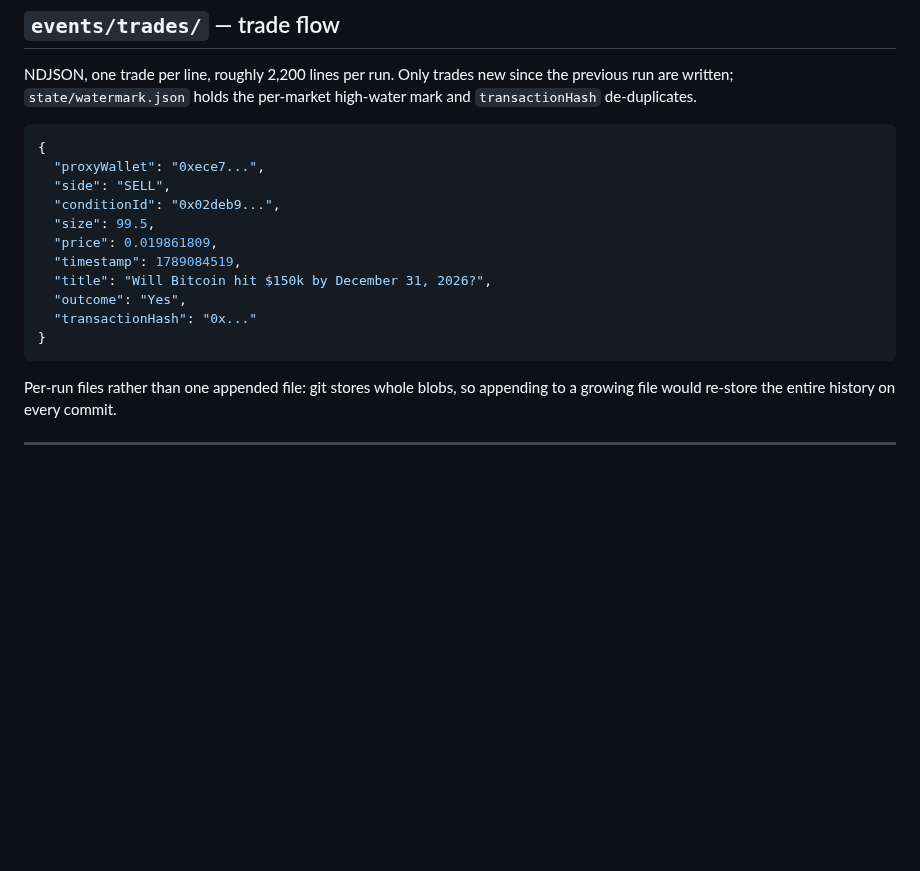
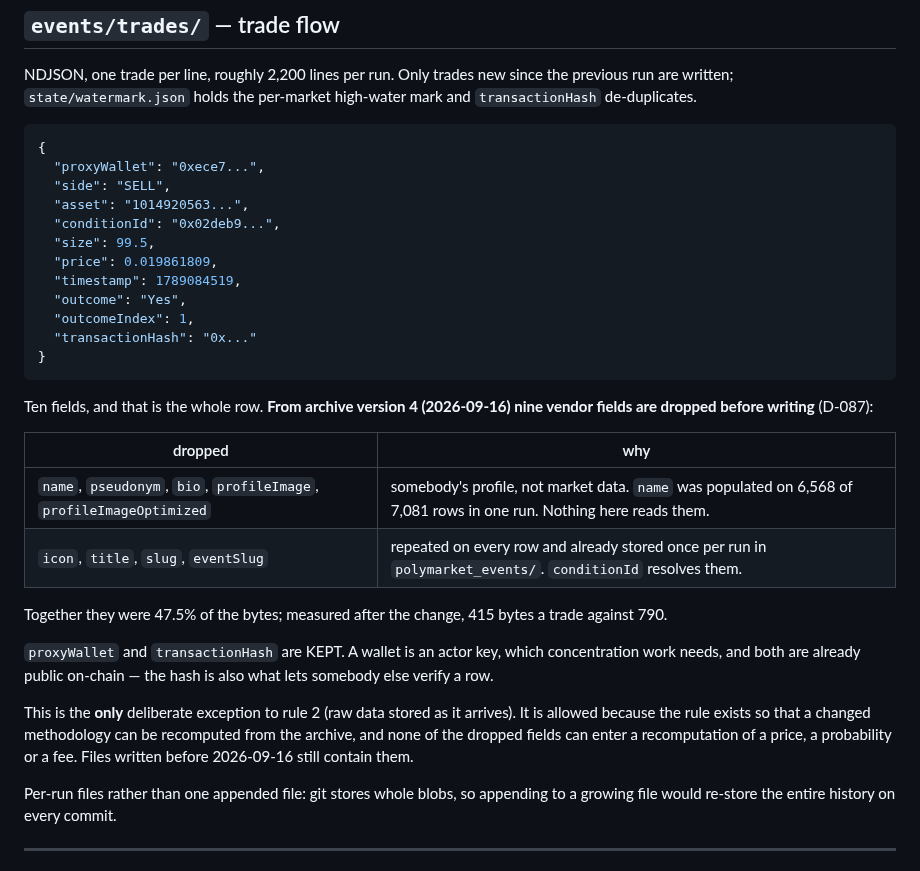
Before and after one commit to DenizErginGunduz/divergence, a Markdown page: docs/ARCHIVE_SCHEMA.md, the part around the change. GitHub-like rendering; blank space fills up the shorter version.

Commit message:
ARCHIVE_SCHEMA: the trade row is ten fields now, and which nine went

````diff
--- a/docs/ARCHIVE_SCHEMA.md
+++ b/docs/ARCHIVE_SCHEMA.md
@@ -226,15 +226,37 @@ and `transactionHash` de-duplicates.
 {
   "proxyWallet": "0xece7...",
   "side": "SELL",
+  "asset": "1014920563...",
   "conditionId": "0x02deb9...",
   "size": 99.5,
   "price": 0.019861809,
   "timestamp": 1789084519,
-  "title": "Will Bitcoin hit $150k by December 31, 2026?",
   "outcome": "Yes",
+  "outcomeIndex": 1,
   "transactionHash": "0x..."
 }
 ```
+
+Ten fields, and that is the whole row. **From archive version 4 (2026-09-16) nine
+vendor fields are dropped before writing** (D-087):
+
+| dropped | why |
+|---|---|
+| `name`, `pseudonym`, `bio`, `profileImage`, `profileImageOptimized` | somebody's profile, not market data. `name` was populated on 6,568 of 7,081 rows in one run. Nothing here reads them. |
+| `icon`, `title`, `slug`, `eventSlug` | repeated on every row and already stored once per run in `polymarket_events/`. `conditionId` resolves them. |
+
+Together they were 47.5% of the bytes; measured after the change, 415 bytes a
+trade against 790.
+
+`proxyWallet` and `transactionHash` are KEPT. A wallet is an actor key, which
+concentration work needs, and both are already public on-chain — the hash is
+also what lets somebody else verify a row.
+
+This is the **only** deliberate exception to rule 2 (raw data stored as it
+arrives). It is allowed because the rule exists so that a changed methodology
+can be recomputed from the archive, and none of the dropped fields can enter a
+recomputation of a price, a probability or a fee. Files written before
+2026-09-16 still contain them.
 
 Per-run files rather than one appended file: git stores whole blobs, so appending to a
 growing file would re-store the entire history on every commit.
````
